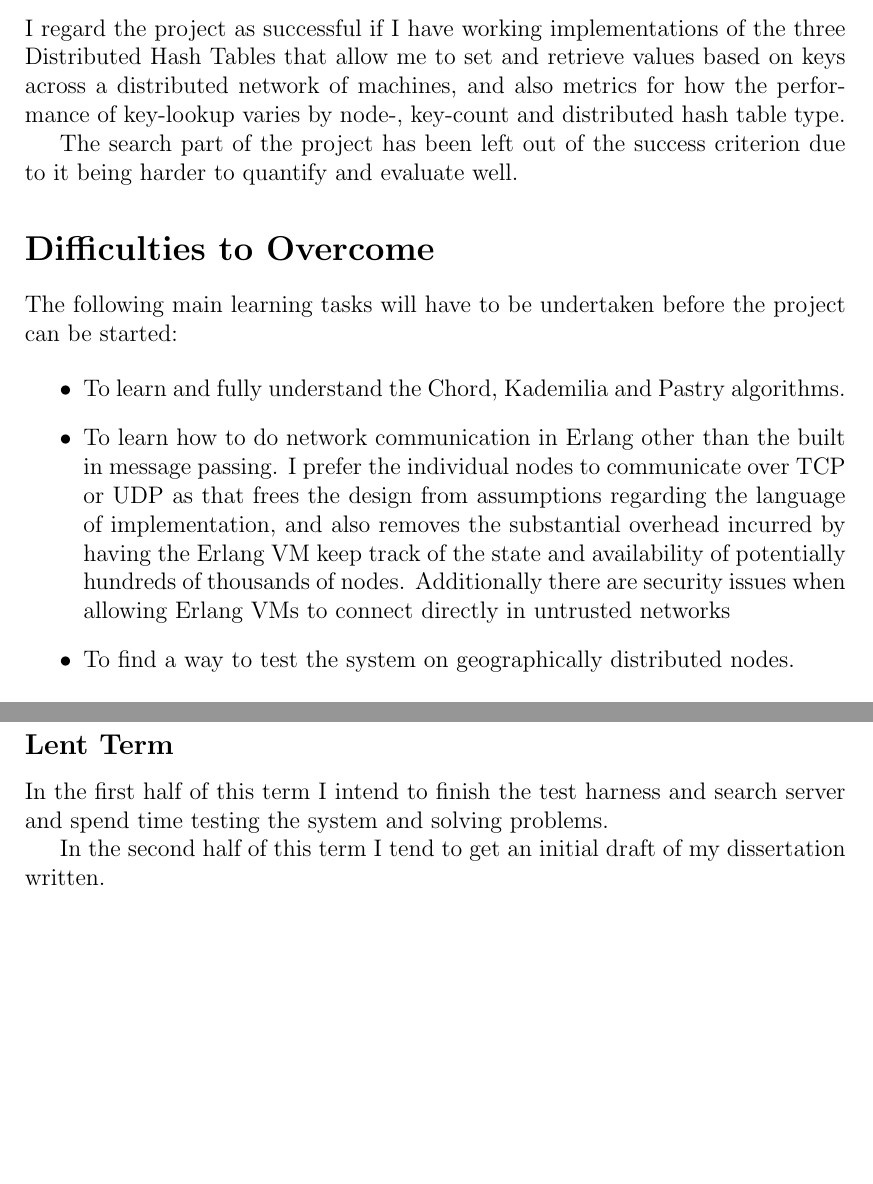
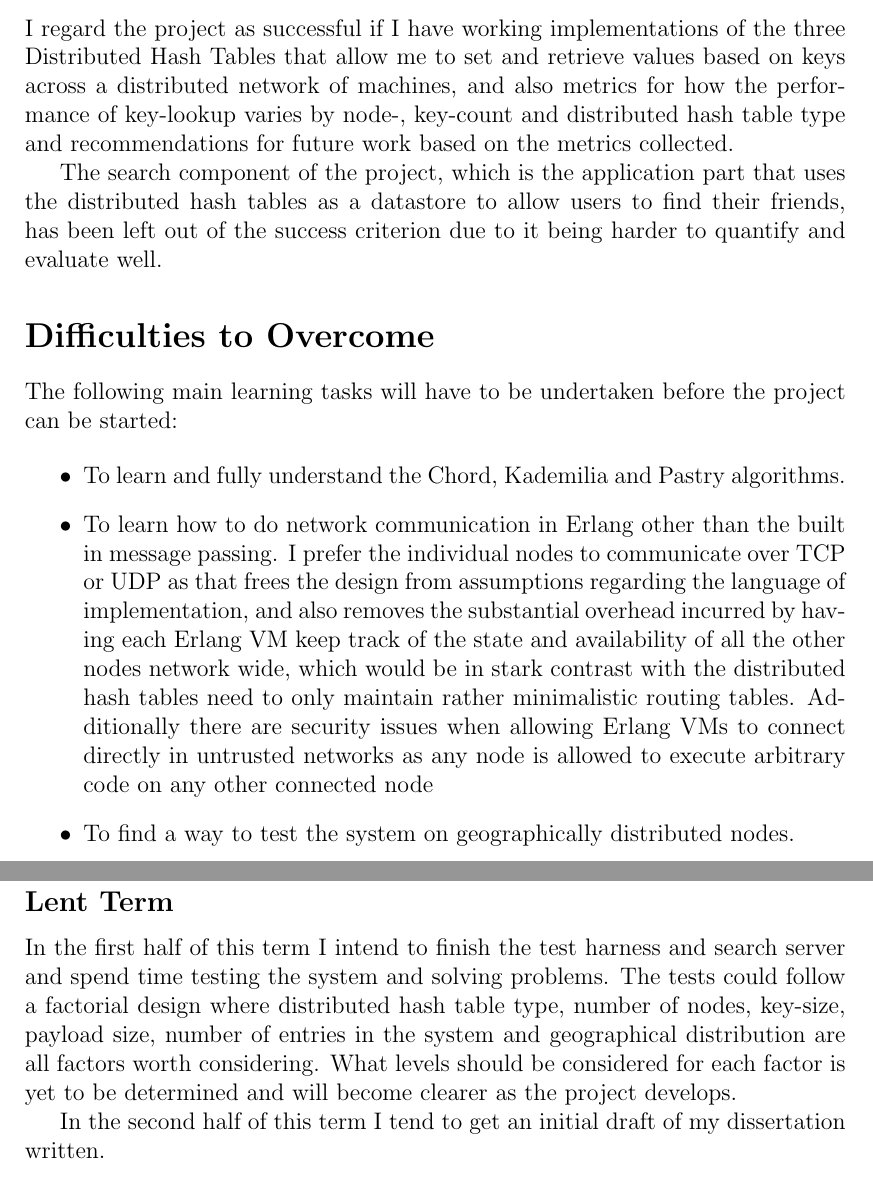
Before and after one commit to sebastian/Part-2-project, a LaTeX thesis (Dissertation/proposal.tex, which reads Dissertation/propbody.tex): two parts of pages 4 and 5 of 6 before the commit and two parts of pages 4 and 6 of 6 after it, joined at a grey line, cut so that both start at the same text, the shorter picture padded with empty space. The pictures show the PDF file Dissertation/proposal.pdf that the author committed with the source.

Commit message:
Update with newest comments and updated with fact that now have Database of names

```diff
--- a/Dissertation/propbody.tex
+++ b/Dissertation/propbody.tex
@@ -38,13 +38,13 @@ Virtual Server infrastructure, the like of Amazon EC2, for parts of the evaluati
 
 \section*{Introduction}
 
-It is hard to get started using independent distributed online social networks as it is frequently difficult to find and connect with your existing friends, not knowing in which social networking system(s) they host their profiles and where those networks are hosted. The purpose of this project is to lay the foundation for a decentralised and distributed friend search engine that can be offered alongside installations of independent social networks allowing users to easily reconstruct their social graph in the online social network of their choice. The focus of the project will be on the data storage layer of the search engine. I will compare and contrast different Distributed Hash Tables that I implement in Erlang. Erlang is chosen because it is known to be well suited for developing concurrent and fault tolerant systems.
+It is hard to get started using independent, distributed online social networks as it is frequently difficult to find and connect with your existing friends, not knowing in which social networking system(s) they host their profiles and where those networks are hosted. The purpose of this project is to lay the foundation for a decentralised and distributed friend search engine that can be offered alongside installations of independent social networks allowing users to easily reconstruct their social graph in the online social network(s) of their choice. The focus of the project will be on the data storage layer of the search engine. I will compare and contrast different Distributed Hash Tables that I implement in Erlang. Erlang is chosen because it is known to be well suited for developing concurrent, distributed and fault tolerant systems.
 
-A front end, allowing basic searches to be performed, will also be created, but mainly to provide a way to rapidly exercise the data storage layer. More user-oriented functionality needed to allow the project to succeed on a larger scale will be left out so as to limit the scope of the project.
+A front end, allowing basic searches to be performed, will also be created, but mainly to provide a way to rapidly exercise the data storage layer. More user-oriented functionality needed to allow the project to be used on a larger scale will be left out so as to limit the scope of the project.
 
 \section*{Work that has to be done}
 
-There are a number of distributed hash tables available.\footnote{ Wikipedia currently lists 8 different protocols } I have decided to implement and compare the following three, chosen because they are well documented algorithms but importantly differ in the way they perform their routing: Chord, Kademilia and Pastry. As an example in how they differ, consider how Pastry allows for heuristics based on anything from ping to available bandwidth or combinations thereof, while Kademilia uses XOR arithmetic to determine the distance between nodes as a routing heuristic. These different approaches to the same problem make the algorithms excellent candidates to compare.
+There are a number of distributed hash table designs available.\footnote{ Wikipedia currently lists 8 different protocols } I have decided to implement and compare the following three, chosen because they are well documented algorithms but importantly differ in the way they perform their routing: Chord, Kademilia and Pastry. As an example in how they differ, consider how Pastry allows for heuristics based on anything from ping to available bandwidth or combinations thereof, while Kademilia uses XOR arithmetic to determine the distance between nodes as a routing heuristic. These different approaches to the same problem make the algorithms excellent candidates to compare.
 
 The main parts of the project are to:
 
@@ -64,3 +62,5 @@ The main parts of the project are to:
+    \item Count the number of jumps and the time a key lookup needs in order to find a data item, in addition other appropriate descriptive statistical measures for writes and lookups in fixed key-value datasets
+    \item Being able to eliminate and add subsets of storage nodes in a repeatable fashion to test how the different Distributed Hash Tables cope with nodes disappearing and appearing
   \end{itemize}
 
   \item Setup a Linux image that can be run across Infrastructure as a Service providers\footnote{Vagrant seems like a likely candidate to help automate this (http://vagrantup.com)}
@@ -86,9 +87,9 @@ I have a reasonable working knowledge of Erlang and Linux and development of web
 
 \section*{Success criterion}
 
-I regard the project as successful if I have working implementations of the three Distributed Hash Tables that allow me to set and retrieve values based on keys across a distributed network of machines, and also metrics for how the performance of key-lookup varies by node-, key-count and distributed hash table type.
+I regard the project as successful if I have working implementations of the three Distributed Hash Tables that allow me to set and retrieve values based on keys across a distributed network of machines, and also metrics for how the performance of key-lookup varies by node-, key-count and distributed hash table type and recommendations for future work based on the metrics collected.
 
-The search part of the project has been left out of the success criterion due to it being harder to quantify and evaluate well.
+The search component of the project, which is the application part that uses the distributed hash tables as a datastore to allow users to find their friends, has been left out of the success criterion due to it being harder to quantify and evaluate well.
 
 \section*{Difficulties to Overcome}
 
@@ -99,7 +100,7 @@ the project can be started:
 
 \item To learn and fully understand the Chord, Kademilia and Pastry algorithms.
 
-\item To learn how to do network communication in Erlang other than the built in message passing. I prefer the individual nodes to communicate over TCP or UDP as that frees the design from assumptions regarding the language of implementation, and also removes the substantial overhead incurred by having the Erlang VM keep track of the state and availability of potentially hundreds of thousands of nodes. Additionally there are security issues when allowing Erlang VMs to connect directly in untrusted networks
+\item To learn how to do network communication in Erlang other than the built in message passing. I prefer the individual nodes to communicate over TCP or UDP as that frees the design from assumptions regarding the language of implementation, and also removes the substantial overhead incurred by having each Erlang VM keep track of the state and availability of all the other nodes network wide, which would be in stark contrast with the distributed hash tables need to only maintain rather minimalistic routing tables. Additionally there are security issues when allowing Erlang VMs to connect directly in untrusted networks as any node is allowed to execute arbitrary code on any other connected node
 
 \item To find a way to test the system on geographically distributed nodes.
 
@@ -123,18 +124,18 @@ Below follows a list of tasks that need to be done:
   \item Work through the theory behind Chord, Kademilia and Pastry and other items listed under \emph{difficulties to overcome} (2 weeks).
   \item Implement initial version of Chord, Kademilia and Pastry in Erlang (4 weeks)
   \item Implement test harness to perform testing of the system (4 weeks)
-  \item Implement search server using one of the Data Storage Layers implemented (2 weeks)
+  \item Implement a web frontend for search alongside a search server written in Erlang, that uses the distributed data storage layer for its data (2 weeks).
   \item Write dissertation (6 weeks).
 \end{itemize}
 
 \subsection*{Michaelmas Term}
 
-By the end of this term I intend to have completed the research and learning tasks and have finished the first implementations of the Distributed Hash Tables in Erlang. In the vacation that follows I intend to get a good start on the testing harness and do a little work on the search server.
+By the end of this term I intend to have completed the research and learning tasks and have finished the first implementations of the Distributed Hash Tables in Erlang. In the vacation that follows I intend to make a good start on the testing harness and do a little work on the search server.
 
 
 \subsection*{Lent Term}
 
-In the first half of this term I intend to finish the test harness and search server and spend time testing the system and solving problems.
+In the first half of this term I intend to finish the test harness and search server and spend time testing the system and solving problems. The tests could follow a factorial design where distributed hash table type, number of nodes, key-size, payload size, number of entries in the system and geographical distribution are all factors worth considering. What levels should be considered for each factor is yet to be determined and will become clearer as the project develops.
 
 In the second half of this term I tend to get an initial draft of my dissertation written.
 
```
Also changed, not shown: Dissertation/proposal.pdf, Dissertation/propbody.tex (17 more changed lines), 2 other files.
